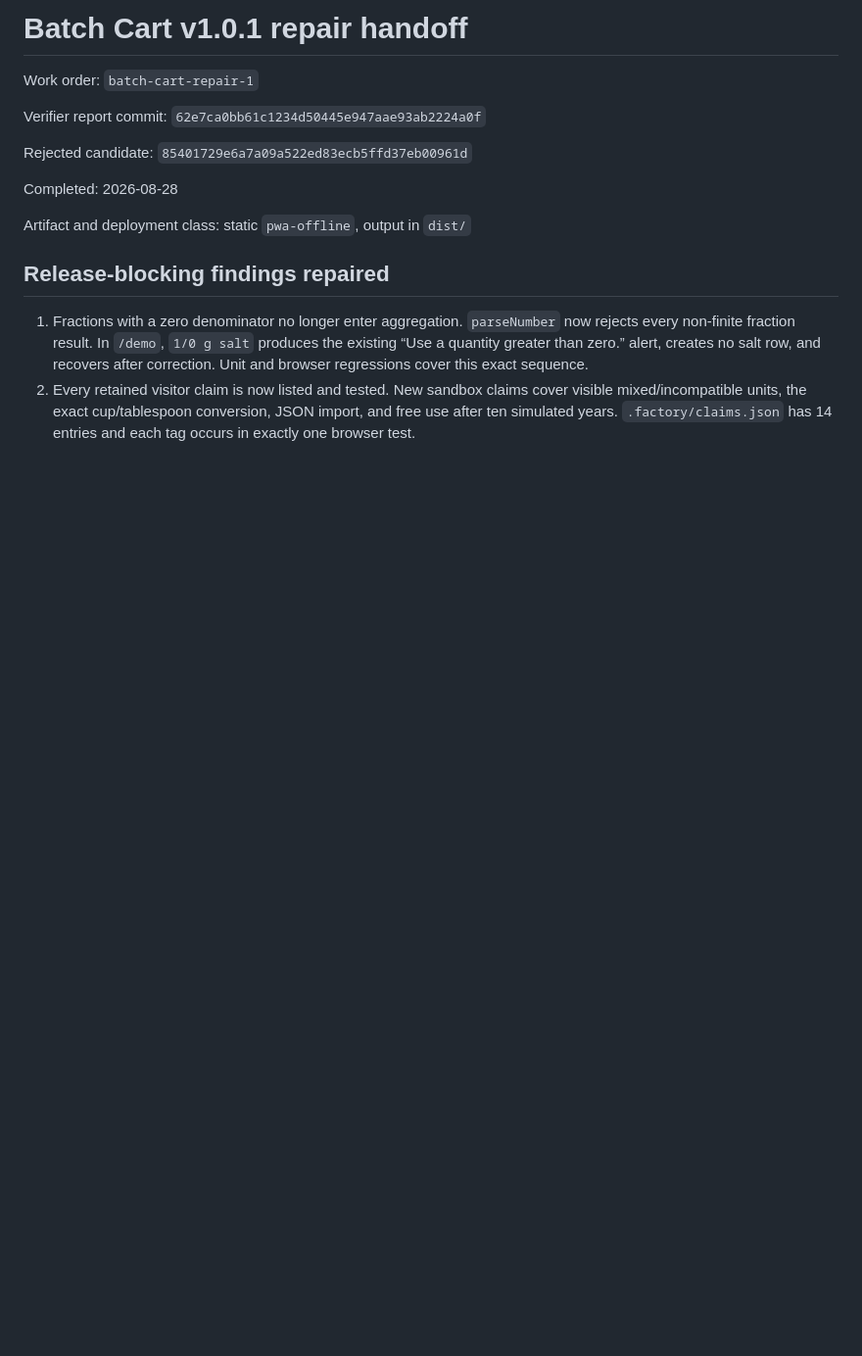
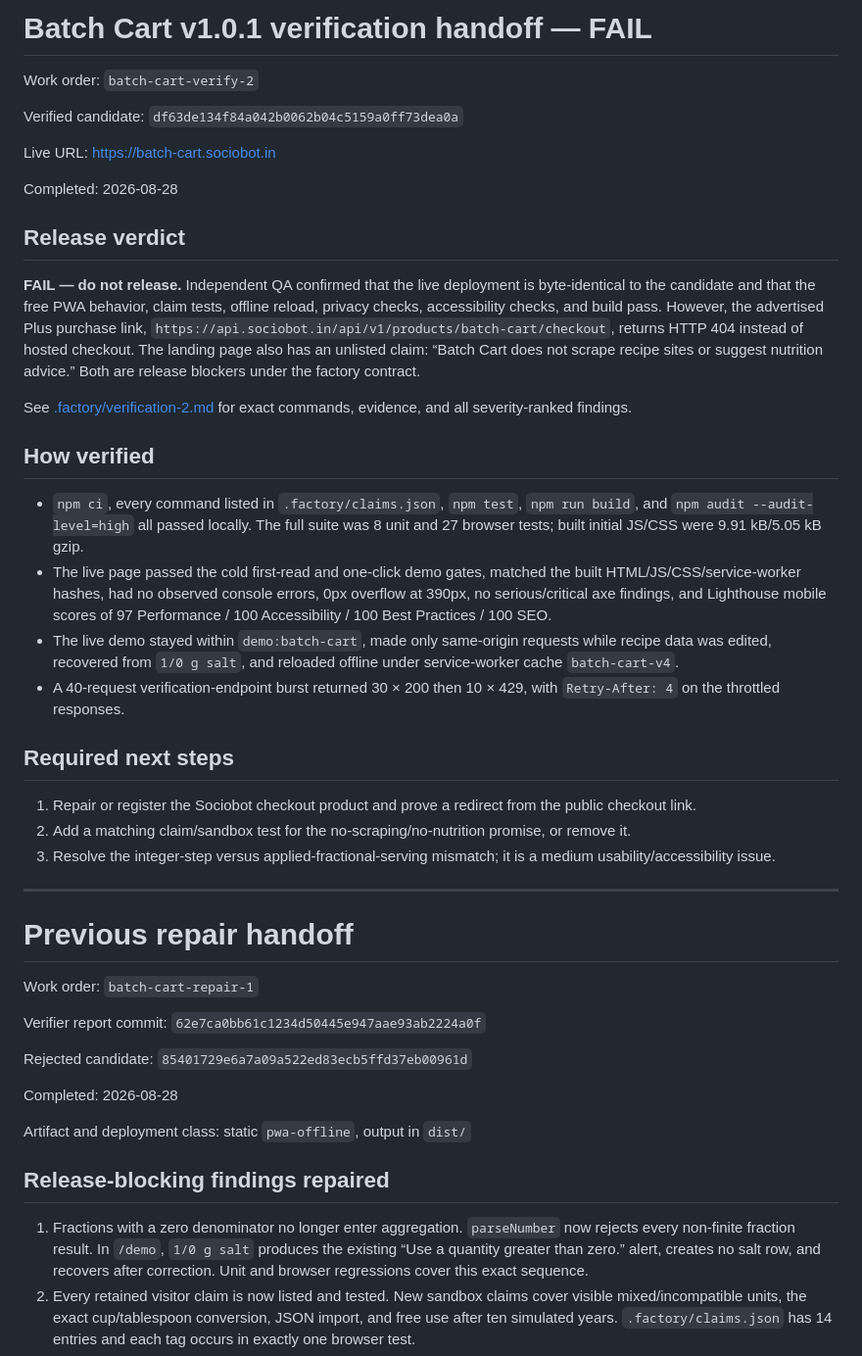
Before and after one commit to B-Divyesh/sf-batch-cart, a Markdown page: .factory/handoff.md, the part around the change. Shown at 98% size. Drawn GitHub-style; blank space fills up the shorter version.

Commit message:
docs: record independent verification failure

```diff
--- a/.factory/handoff.md
+++ b/.factory/handoff.md
@@ -1,4 +1,35 @@
-# Batch Cart v1.0.1 repair handoff
+# Batch Cart v1.0.1 verification handoff — FAIL
+
+Work order: `batch-cart-verify-2`
+
+Verified candidate: `df63de134f84a042b0062b04c5159a0ff73dea0a`
+
+Live URL: <https://batch-cart.sociobot.in>
+
+Completed: 2026-08-28
+
+## Release verdict
+
+**FAIL — do not release.** Independent QA confirmed that the live deployment is byte-identical to the candidate and that the free PWA behavior, claim tests, offline reload, privacy checks, accessibility checks, and build pass. However, the advertised Plus purchase link, `https://api.sociobot.in/api/v1/products/batch-cart/checkout`, returns HTTP 404 instead of hosted checkout. The landing page also has an unlisted claim: “Batch Cart does not scrape recipe sites or suggest nutrition advice.” Both are release blockers under the factory contract.
+
+See [.factory/verification-2.md](verification-2.md) for exact commands, evidence, and all severity-ranked findings.
+
+## How verified
+
+- `npm ci`, every command listed in `.factory/claims.json`, `npm test`, `npm run build`, and `npm audit --audit-level=high` all passed locally. The full suite was 8 unit and 27 browser tests; built initial JS/CSS were 9.91 kB/5.05 kB gzip.
+- The live page passed the cold first-read and one-click demo gates, matched the built HTML/JS/CSS/service-worker hashes, had no observed console errors, 0px overflow at 390px, no serious/critical axe findings, and Lighthouse mobile scores of 97 Performance / 100 Accessibility / 100 Best Practices / 100 SEO.
+- The live demo stayed within `demo:batch-cart`, made only same-origin requests while recipe data was edited, recovered from `1/0 g salt`, and reloaded offline under service-worker cache `batch-cart-v4`.
+- A 40-request verification-endpoint burst returned 30 × 200 then 10 × 429, with `Retry-After: 4` on the throttled responses.
+
+## Required next steps
+
+1. Repair or register the Sociobot checkout product and prove a redirect from the public checkout link.
+2. Add a matching claim/sandbox test for the no-scraping/no-nutrition promise, or remove it.
+3. Resolve the integer-step versus applied-fractional-serving mismatch; it is a medium usability/accessibility issue.
+
+---
+
+# Previous repair handoff
 
 Work order: `batch-cart-repair-1`
 
```
Also changed, not shown: .factory/verification-2.md (added, +76 -0 lines).
